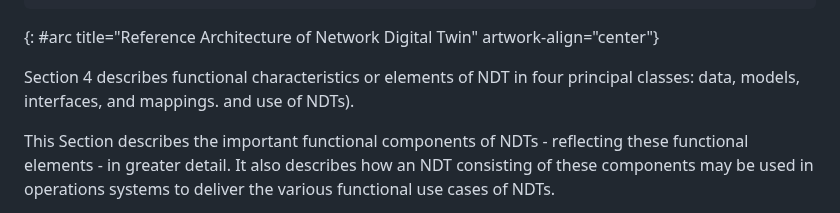
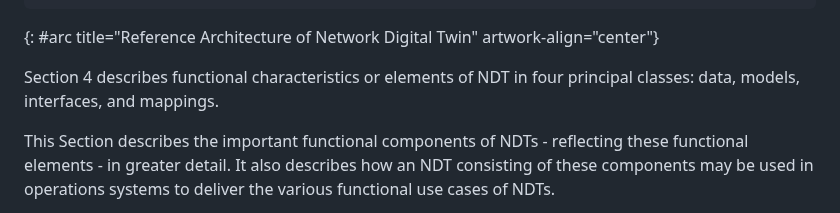
Before and after one commit to cheneyzhoucheng/network-digital-twin, a Markdown page: draft-irtf-nmrg-network-digital-twin-arch.md, the part around the change. GitHub-like rendering.

```diff
--- a/draft-irtf-nmrg-network-digital-twin-arch.md
+++ b/draft-irtf-nmrg-network-digital-twin-arch.md
@@ -793,7 +793,6 @@ architecture is depicted in {{arc}}.
 
 Section 4 describes functional characteristics or elements of NDT in four principal classes:
 data, models, interfaces, and mappings.
-and use of NDTs).
 
 This Section describes the important functional components of NDTs - reflecting
 these functional elements - in greater detail. It also describes how an NDT consisting of these
```
